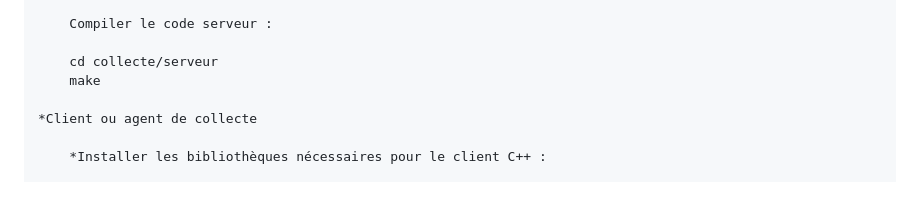
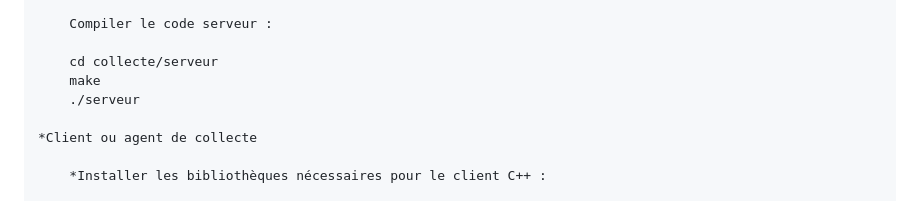
Before and after one commit to Willy-tyg/network-resource-monitoring, a Markdown page: README.md, the part around the change. GitHub-like rendering.

```diff
--- a/README.md
+++ b/README.md
@@ -39,6 +39,7 @@ Commencez par cloner le dépôt GitHub sur votre machine locale.
 
 		cd collecte/serveur
 		make
+  		./serveur
 
 	*Client ou agent de collecte
 
```
